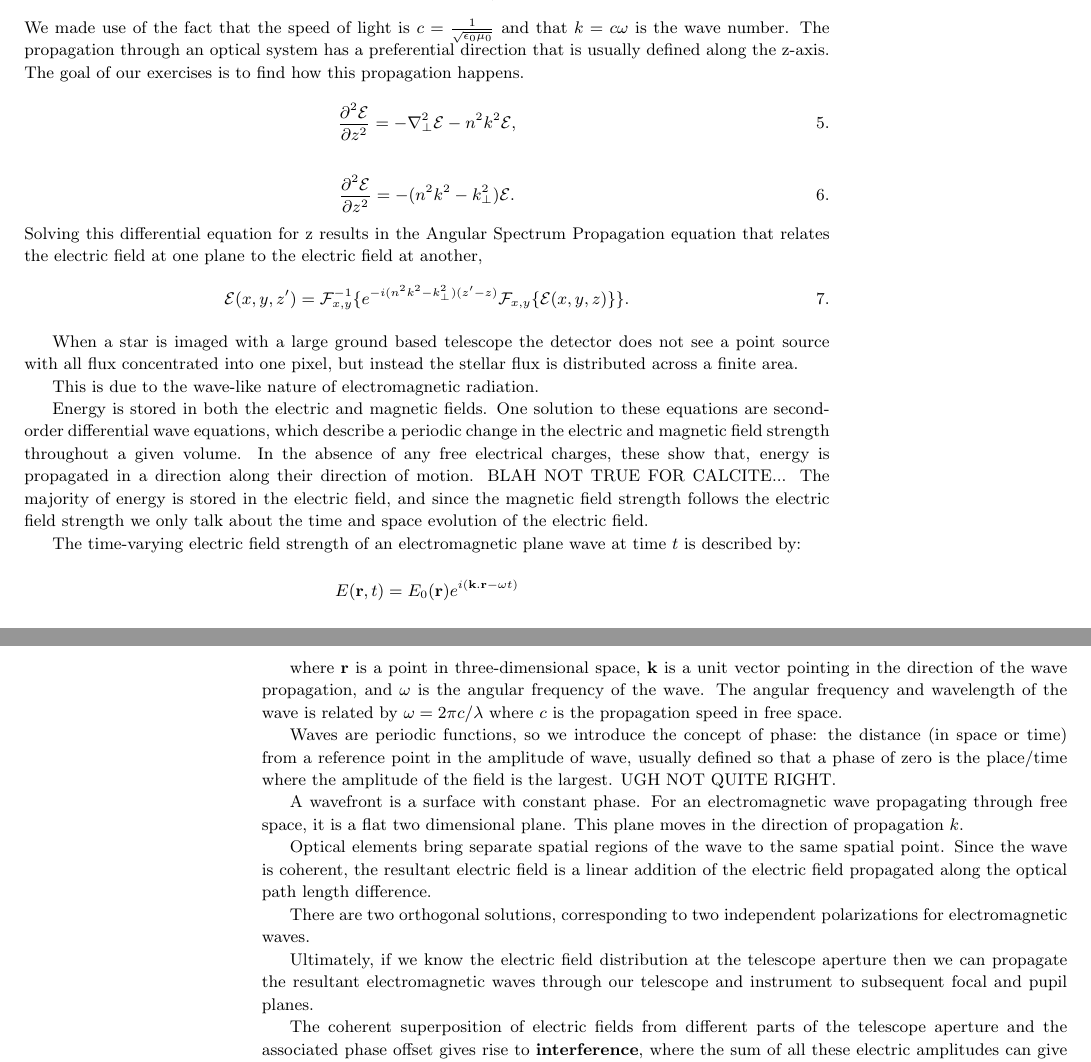
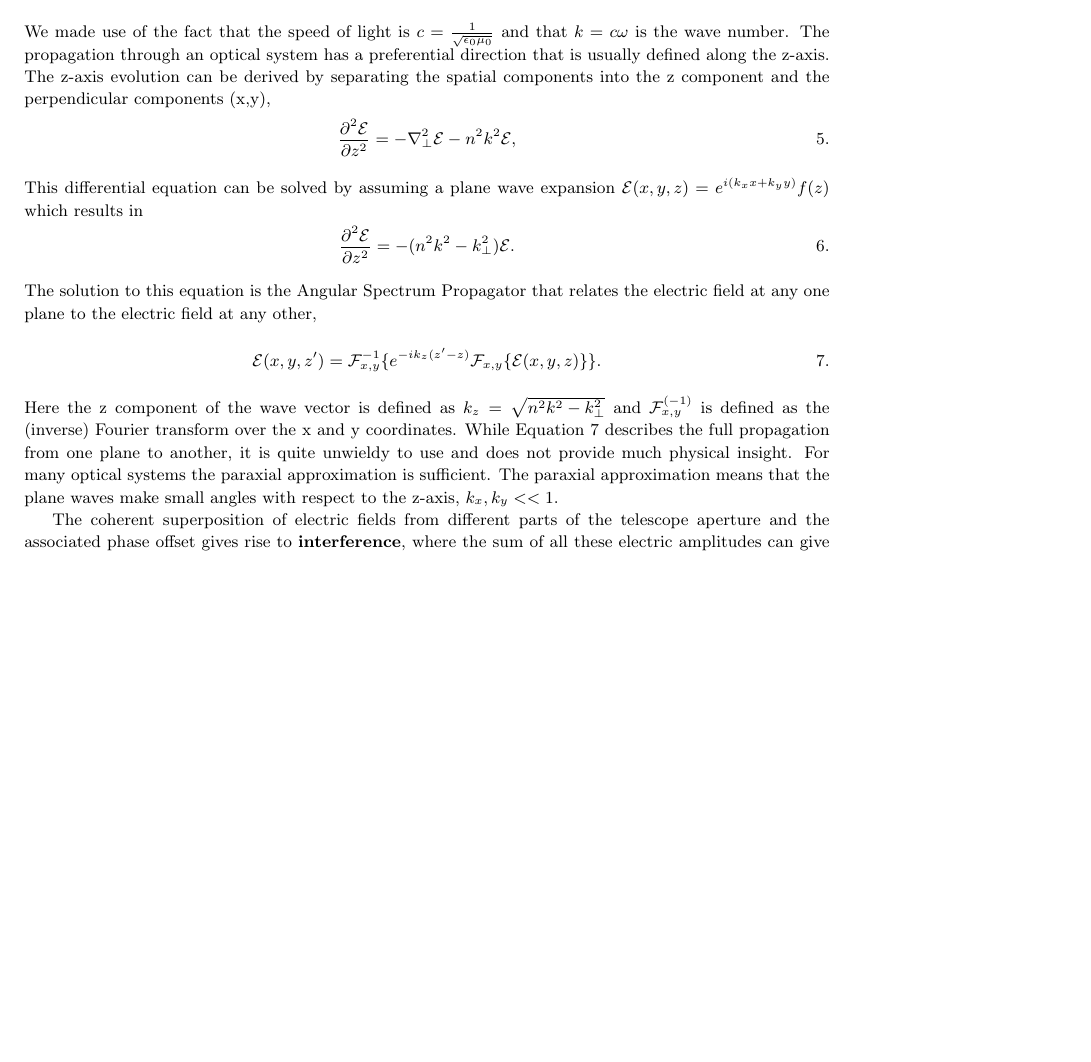
Before and after one commit to mkenworthy/ARAA_HCI, a LaTeX document (src/tex/ms.tex): two parts of pages 5 and 6 of 15 before the commit and part of page 5 of 15 after it, the two joined at a grey line, cut so that both start at the same text, the shorter picture padded with empty space. Compiled offline with pdfLaTeX; a LaTeX package or settings file that is missing is left out.

Commit message:
[showyourwork] overleaf sync

```diff
--- a/src/tex/ms.tex
+++ b/src/tex/ms.tex
@@ -168,66 +168,67 @@ The usual definition of the permittivity and permeability are $\epsilon=\epsilon
 \begin{equation}
 \nabla^2\mathcal{E} + n^2k^2 \mathcal{E} = 0,
 \end{equation}
-We made use of the fact that the speed of light is $c = \frac{1}{\sqrt{\epsilon_0\mu_0}}$ and that $k = c\omega$ is the wave number. The propagation through an optical system has a preferential direction that is usually defined along the z-axis. The goal of our exercises is to find how this propagation happens.
+We made use of the fact that the speed of light is $c = \frac{1}{\sqrt{\epsilon_0\mu_0}}$ and that $k = c\omega$ is the wave number. The propagation through an optical system has a preferential direction that is usually defined along the z-axis. The z-axis evolution can be derived by separating the spatial components into the z component and the perpendicular components (x,y),
 \begin{equation}
 \frac{\partial^2\mathcal{E}}{\partial z^2} = -\nabla_{\perp}^2\mathcal{E}-n^2k^2 \mathcal{E},
 \end{equation}
-
+This differential equation can be solved by assuming a plane wave expansion $\mathcal{E}(x,y,z)=e^{i(k_x x + k_y y)}f(z)$ which results in
 \begin{equation}
 \frac{\partial^2\mathcal{E}}{\partial z^2} = -(n^2k^2 - k_{\perp}^2)\mathcal{E}.
 \end{equation}
-Solving this differential equation for z results in the Angular Spectrum Propagation equation that relates the electric field at one plane to the electric field at another,
+The solution to this equation is the Angular Spectrum Propagator that relates the electric field at any one plane to the electric field at any other,
 \begin{equation}
-\mathcal{E}(x, y, z') = \mathcal{F}_{x,y}^{-1}\{e^{-i(n^2k^2 - k_{\perp}^2)(z'-z)}\mathcal{F}_{x,y}\{\mathcal{E}(x,y,z)\}\}.
+\label{eq:angular_spectrum}
+\mathcal{E}(x, y, z') = \mathcal{F}_{x,y}^{-1}\{e^{-ik_z(z'-z)}\mathcal{F}_{x,y}\{\mathcal{E}(x,y,z)\}\}.
 \end{equation}
+Here the z component of the wave vector is defined as $k_z=\sqrt{n^2k^2 - k_{\perp}^2}$ and $\mathcal{F}_{x,y}^{(-1)}$ is defined as the (inverse) Fourier transform over the x and y coordinates. While Equation \ref{eq:angular_spectrum} describes the full propagation from one plane to another, it is quite unwieldy to use and does not provide much physical insight. For many optical systems the paraxial approximation is sufficient. The paraxial approximation means that the plane waves make small angles with respect to the z-axis, $k_x,k_y<<1$.
 %$$E(\mathbf{r},t)=E_0(\mathbf{r})e^{i(\mathbf{k}.\mathbf{r}-\omega t)}$$
 
 %Maxwell's equations describe the time-dependent interaction between static and moving electric charges, electric fields and magnetic fields.
 
 
-When a star is imaged with a large ground based telescope the detector does not see a point source with all flux concentrated into one pixel, but instead the stellar flux is distributed across a finite area.%actually an infinite area because band-limited signals have an infinite support. There is no end to the Airy pattern.
+%When a star is imaged with a large ground based telescope the detector does not see a point source with all flux concentrated into one pixel, but instead the stellar flux is distributed across a finite area.%actually an infinite area because band-limited signals have an infinite support. There is no end to the Airy pattern.
 
 %
-This is due to the wave-like nature of electromagnetic radiation.
+%This is due to the wave-like nature of electromagnetic radiation.
 
 
 % ENERGY PROPAGATION
-Energy is stored in both the electric and magnetic fields.
+%Energy is stored in both the electric and magnetic fields.
 % WAVE SOLUTIONS
-One solution to these equations are second-order differential wave equations, which describe a periodic change in the electric and magnetic field strength throughout a given volume.
+%One solution to these equations are second-order differential wave equations, which describe a periodic change in the electric and magnetic field strength throughout a given volume.
 %
-In the absence of any free electrical charges, these show that, energy is propagated in a direction along their direction of motion. BLAH NOT TRUE FOR CALCITE...
+%In the absence of any free electrical charges, these show that, energy is propagated in a direction along their direction of motion. BLAH NOT TRUE FOR CALCITE...
 % ENERGY IN E FIELDS
-The majority of energy is stored in the electric field, and since the magnetic field strength follows the electric field strength we only talk about the time and space evolution of the electric field.
+%The majority of energy is stored in the electric field, and since the magnetic field strength follows the electric field strength we only talk about the time and space evolution of the electric field.
 
-The time-varying electric field strength of an electromagnetic plane wave at time $t$ is described by:
+%The time-varying electric field strength of an electromagnetic plane wave at time $t$ is described by:
 
-$$E(\mathbf{r},t)=E_0(\mathbf{r})e^{i(\mathbf{k}.\mathbf{r}-\omega t)}$$
-
-where $\mathbf{r}$ is a point in three-dimensional space, $\mathbf{k}$ is a unit vector pointing in the direction of the wave propagation, and $\omega$ is the angular frequency of the wave.
+%$$E(\mathbf{r},t)=E_0(\mathbf{r})e^{i(\mathbf{k}.\mathbf{r}-\omega t)}$$
+%where $\mathbf{r}$ is a point in three-dimensional space, $\mathbf{k}$ is a unit vector pointing in the direction of the wave propagation, and $\omega$ is the angular frequency of the wave.
 %
-The angular frequency and wavelength of the wave is related by $\omega = 2\pi c/\lambda$ where $c$ is the propagation speed in free space.
+%The angular frequency and wavelength of the wave is related by $\omega = 2\pi c/\lambda$ where $c$ is the propagation speed in free space.
 %
 % PHASE only applies to a periodic wave!
 
-Waves are periodic functions, so we introduce the concept of phase: the distance (in space or time) from a reference point in the amplitude of wave, usually defined so that a phase of zero is the place/time where the amplitude of the field is the largest. UGH NOT QUITE RIGHT.
+%Waves are periodic functions, so we introduce the concept of phase: the distance (in space or time) from a reference point in the amplitude of wave, usually defined so that a phase of zero is the place/time where the amplitude of the field is the largest. UGH NOT QUITE RIGHT.
 
-A wavefront is a surface with constant phase.
+%A wavefront is a surface with constant phase.
 %
-For an electromagnetic wave propagating through free space, it is a flat two dimensional plane.
+%For an electromagnetic wave propagating through free space, it is a flat two dimensional plane.
 %
-This plane moves in the direction of propagation $k$.
+%This plane moves in the direction of propagation $k$.
 
-Optical elements bring separate spatial regions of the wave to the same spatial point.
+%Optical elements bring separate spatial regions of the wave to the same spatial point.
 %
-Since the wave is coherent, the resultant electric field is a linear addition of the electric field propagated along the optical path length difference.
+%Since the wave is coherent, the resultant electric field is a linear addition of the electric field propagated along the optical path length difference.
 % Maxwell's equations are linear and so superposition of different k vectors and different omegas are possible
 %
 % The wave propagation has k = E x B, so all three quantities are perpendicular to each other.
 
-There are two orthogonal solutions, corresponding to two independent polarizations for electromagnetic waves.
+%There are two orthogonal solutions, corresponding to two independent polarizations for electromagnetic waves.
 
-Ultimately, if we know the electric field distribution at the telescope aperture then we can propagate the resultant electromagnetic waves through our telescope and instrument to subsequent focal and pupil planes.
+%Ultimately, if we know the electric field distribution at the telescope aperture then we can propagate the resultant electromagnetic waves through our telescope and instrument to subsequent focal and pupil planes.
 
 The coherent superposition of electric fields from different parts of the telescope aperture and the associated phase offset gives rise to \textbf{interference}, where the sum of all these electric amplitudes can give very different results from an incoherent addition of the fluxes.
 
```
